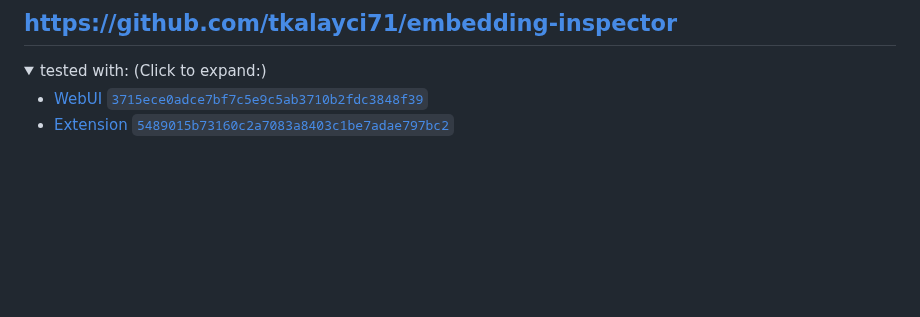
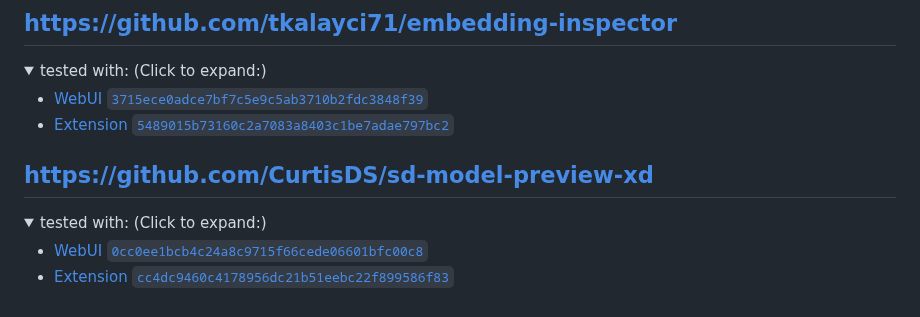
Before and after one commit to camenduru/sd-webui-extension-records, a Markdown page: README.md, the part around the change. GitHub-like rendering; folded sections open; blank space fills up the shorter version.

Commit message:
Added sd-model-preview-xd

```diff
--- a/README.md
+++ b/README.md
@@ -283,3 +283,11 @@ Do the same thing for the extension.
 - [WebUI `3715ece0adce7bf7c5e9c5ab3710b2fdc3848f39`](https://github.com/AUTOMATIC1111/stable-diffusion-webui/commit/3715ece0adce7bf7c5e9c5ab3710b2fdc3848f39)
 - [Extension `5489015b73160c2a7083a8403c1be7adae797bc2`](https://github.com/tkalayci71/embedding-inspector/commit/5489015b73160c2a7083a8403c1be7adae797bc2)
 </details>
+
+## https://github.com/CurtisDS/sd-model-preview-xd
+<details>
+<summary>tested with: (Click to expand:)</summary>
+
+- [WebUI `0cc0ee1bcb4c24a8c9715f66cede06601bfc00c8`](https://github.com/AUTOMATIC1111/stable-diffusion-webui/commit/0cc0ee1bcb4c24a8c9715f66cede06601bfc00c8)
+- [Extension `cc4dc9460c4178956dc21b51eebc22f899586f83`](https://github.com/CurtisDS/sd-model-preview-xd/commit/cc4dc9460c4178956dc21b51eebc22f899586f83)
+</details>
```
